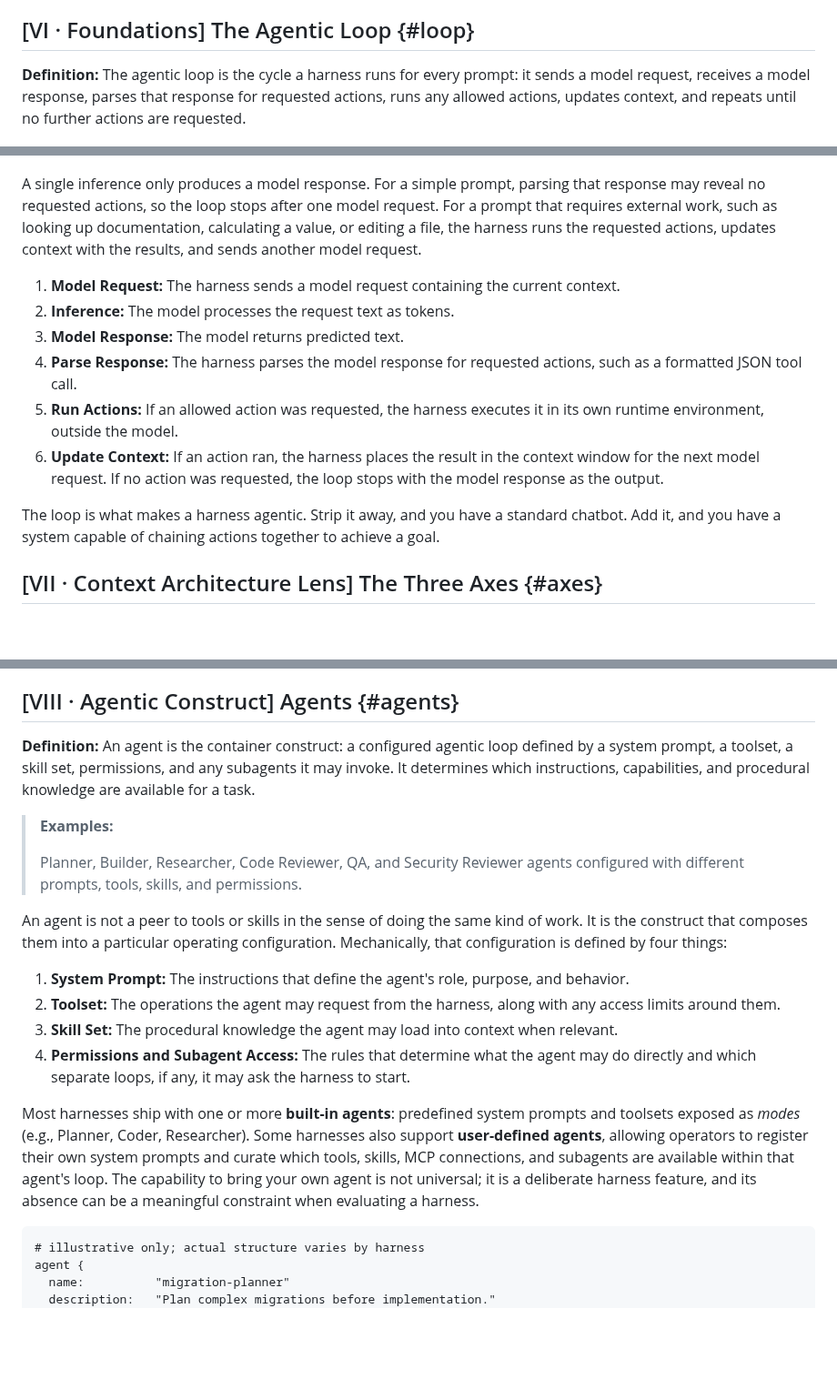
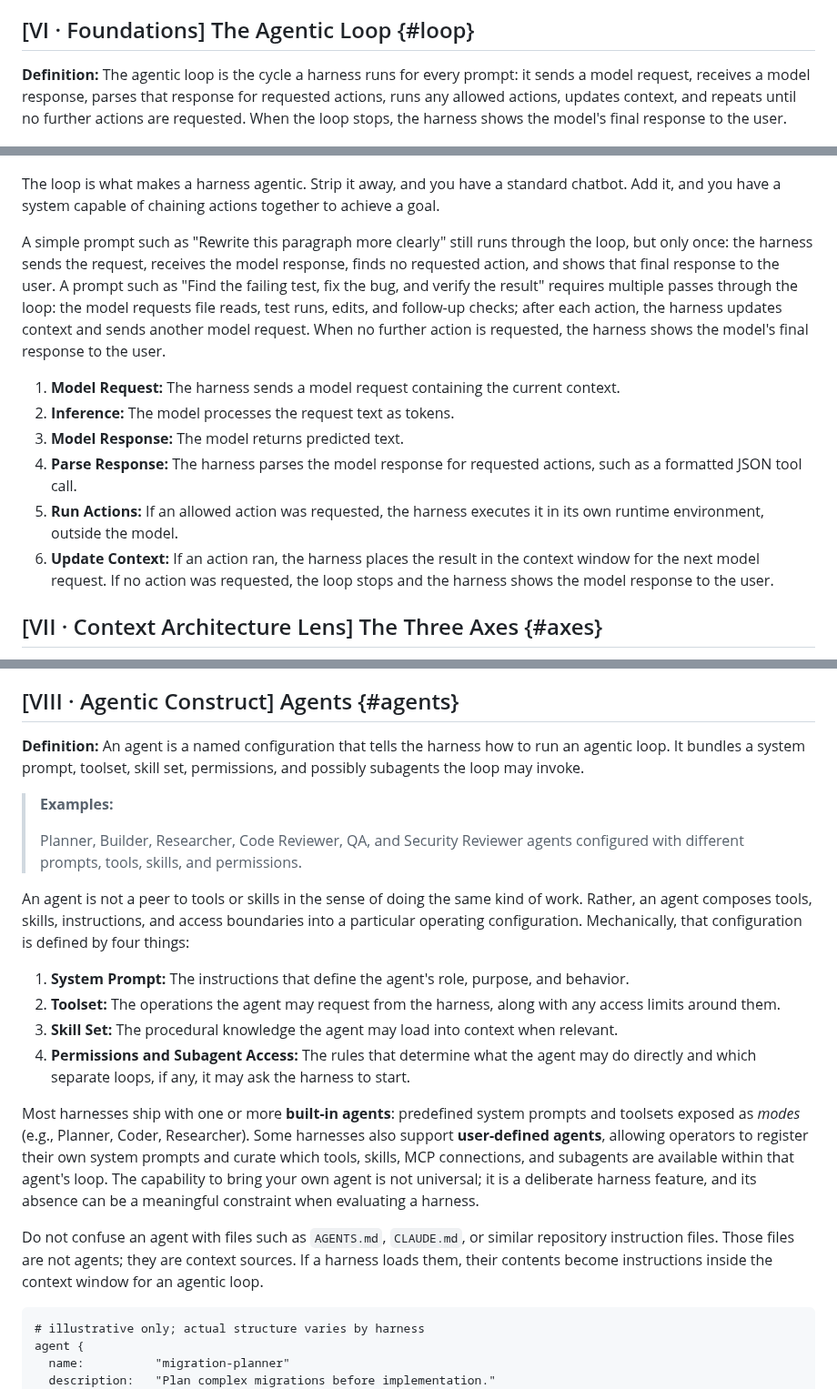
Before and after one commit to djschnei21/DemystifyingAI, a Markdown page: taxonomy.md, 3 parts joined by grey strips. Shown at 91% size. GitHub-like rendering; blank space fills up the shorter version.

Commit message:
https://github.com/djschnei21/DemystifyingAI/issues/1#issuecomment-4566582657

````diff
--- a/taxonomy.md
+++ b/taxonomy.md
@@ -63,20 +63,20 @@ Every construct in this document is fundamentally a design pattern dictating how
 
 ## [VI · Foundations] The Agentic Loop {#loop}
 
-**Definition:** The agentic loop is the cycle a harness runs for every prompt: it sends a model request, receives a model response, parses that response for requested actions, runs any allowed actions, updates context, and repeats until no further actions are requested.
+**Definition:** The agentic loop is the cycle a harness runs for every prompt: it sends a model request, receives a model response, parses that response for requested actions, runs any allowed actions, updates context, and repeats until no further actions are requested. When the loop stops, the harness shows the model's final response to the user.
 
 ![The agentic loop cycles from model request to inference, model response, parse response, run actions, update context, and back to model request](diagrams/agenticloop.png)
 
-A single inference only produces a model response. For a simple prompt, parsing that response may reveal no requested actions, so the loop stops after one model request. For a prompt that requires external work, such as looking up documentation, calculating a value, or editing a file, the harness runs the requested actions, updates context with the results, and sends another model request.
+The loop is what makes a harness agentic. Strip it away, and you have a standard chatbot. Add it, and you have a system capable of chaining actions together to achieve a goal.
+
+A simple prompt such as "Rewrite this paragraph more clearly" still runs through the loop, but only once: the harness sends the request, receives the model response, finds no requested action, and shows that final response to the user. A prompt such as "Find the failing test, fix the bug, and verify the result" requires multiple passes through the loop: the model requests file reads, test runs, edits, and follow-up checks; after each action, the harness updates context and sends another model request. When no further action is requested, the harness shows the model's final response to the user.
 
 1. **Model Request:** The harness sends a model request containing the current context.
 2. **Inference:** The model processes the request text as tokens.
 3. **Model Response:** The model returns predicted text.
 4. **Parse Response:** The harness parses the model response for requested actions, such as a formatted JSON tool call.
 5. **Run Actions:** If an allowed action was requested, the harness executes it in its own runtime environment, outside the model.
-6. **Update Context:** If an action ran, the harness places the result in the context window for the next model request. If no action was requested, the loop stops with the model response as the output.
-
-The loop is what makes a harness agentic. Strip it away, and you have a standard chatbot. Add it, and you have a system capable of chaining actions together to achieve a goal.
+6. **Update Context:** If an action ran, the harness places the result in the context window for the next model request. If no action was requested, the loop stops and the harness shows the model response to the user.
 
 ## [VII · Context Architecture Lens] The Three Axes {#axes}
 
@@ -97,20 +97,21 @@ Note that this table flattens constructs onto comparable axes but does not captu
 
 ## [VIII · Agentic Construct] Agents {#agents}
 
-**Definition:** An agent is the container construct: a configured agentic loop defined by a system prompt, a toolset, a skill set, permissions, and any subagents it may invoke. It determines which instructions, capabilities, and procedural knowledge are available for a task.
+**Definition:** An agent is a named configuration that tells the harness how to run an agentic loop. It bundles a system prompt, toolset, skill set, permissions, and possibly subagents the loop may invoke.
 
 > **Examples:**
 >
 > Planner, Builder, Researcher, Code Reviewer, QA, and Security Reviewer agents configured with different prompts, tools, skills, and permissions.
 
-An agent is not a peer to tools or skills in the sense of doing the same kind of work. It is the construct that composes them into a particular operating configuration. Mechanically, that configuration is defined by four things:
-
+An agent is not a peer to tools or skills in the sense of doing the same kind of work. Rather, an agent composes tools, skills, instructions, and access boundaries into a particular operating configuration. Mechanically, that configuration is defined by four things:
 1. **System Prompt:** The instructions that define the agent's role, purpose, and behavior.
 2. **Toolset:** The operations the agent may request from the harness, along with any access limits around them.
 3. **Skill Set:** The procedural knowledge the agent may load into context when relevant.
 4. **Permissions and Subagent Access:** The rules that determine what the agent may do directly and which separate loops, if any, it may ask the harness to start.
 
 Most harnesses ship with one or more **built-in agents**: predefined system prompts and toolsets exposed as *modes* (e.g., Planner, Coder, Researcher). Some harnesses also support **user-defined agents**, allowing operators to register their own system prompts and curate which tools, skills, MCP connections, and subagents are available within that agent's loop. The capability to bring your own agent is not universal; it is a deliberate harness feature, and its absence can be a meaningful constraint when evaluating a harness.
+
+Do not confuse an agent with files such as `AGENTS.md`, `CLAUDE.md`, or similar repository instruction files. Those files are not agents; they are context sources. If a harness loads them, their contents become instructions inside the context window for an agentic loop.
 
 ```text
 # illustrative only; actual structure varies by harness
````
